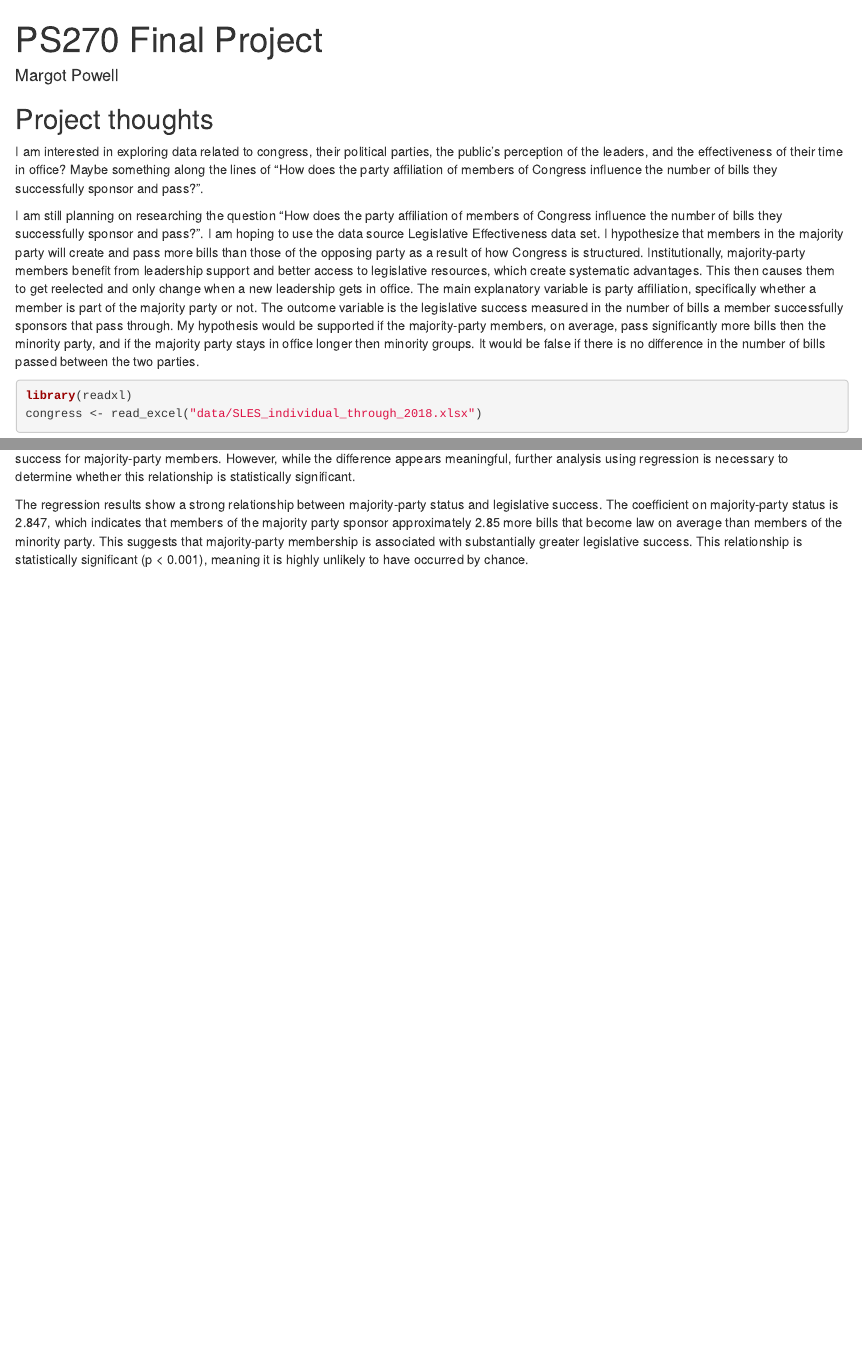
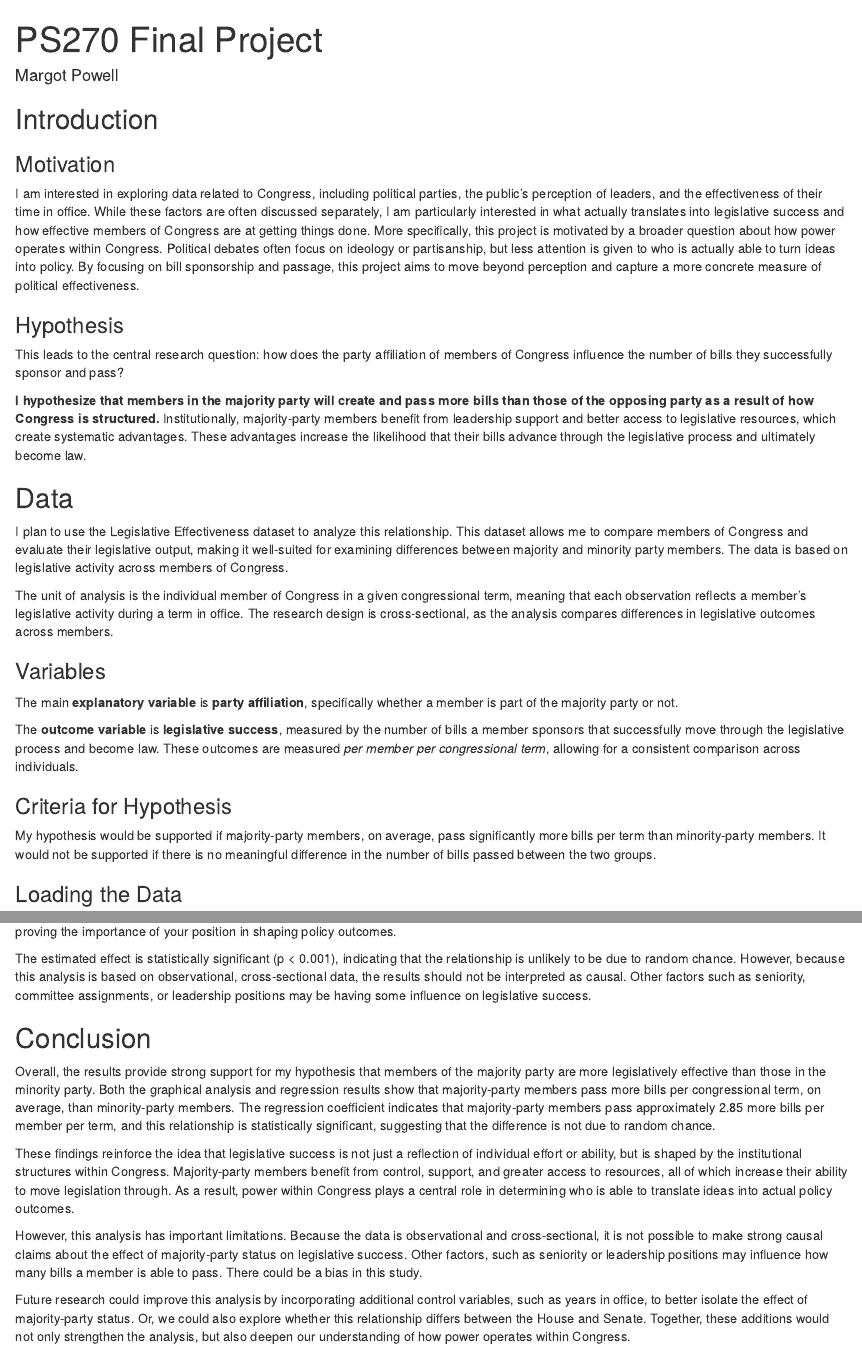
Before and after one commit to mepowell3/ps270-final-project, an R Markdown document (index.Rmd): the page in a window 1100 px wide, from its top, and a second part further down, joined at a grey line. Rendered offline with R 4.5, knitr and Pandoc, with nearby package versions; drawn as R Markdown's standard HTML page in place of the format the file asks for; some code elsewhere in the file could not run offline.

Commit message:
Final Project

````diff
--- a/index.Rmd
+++ b/index.Rmd
@@ -9,11 +9,28 @@
 
 
 
-## Project thoughts
+## Introduction
+### Motivation
+I am interested in exploring data related to Congress, including political parties, the public’s perception of leaders, and the effectiveness of their time in office. While these factors are often discussed separately, I am particularly interested in what actually translates into legislative success and how effective members of Congress are at getting things done. More specifically, this project is motivated by a broader question about how power operates within Congress. Political debates often focus on ideology or partisanship, but less attention is given to who is actually able to turn ideas into policy. By focusing on bill sponsorship and passage, this project aims to move beyond perception and capture a more concrete measure of political effectiveness.
 
-I am interested in exploring data related to congress, their political parties, the public's perception of the leaders, and the effectiveness of their time in office? Maybe something along the lines of "How does the party affiliation of members of Congress influence the number of bills they successfully sponsor and pass?".
+### Hypothesis
+This leads to the central research question: how does the party affiliation of members of Congress influence the number of bills they successfully sponsor and pass?
 
+**I hypothesize that members in the majority party will create and pass more bills than those of the opposing party as a result of how Congress is structured.** Institutionally, majority-party members benefit from leadership support and better access to legislative resources, which create systematic advantages. These advantages increase the likelihood that their bills advance through the legislative process and ultimately become law.
 
-I am still planning on researching the question "How does the party affiliation of members of Congress influence the number of bills they successfully sponsor and pass?". I am hoping to use the data source Legislative Effectiveness data set. I hypothesize that members in the majority party will create and pass more bills than those of the opposing party as a result of how Congress is structured. Institutionally, majority-party members benefit from leadership support and better access to legislative resources, which create systematic advantages. This then causes them to get reelected and only change when a new leadership gets in office. The main explanatory variable is party affiliation, specifically whether a member is part of the majority party or not. The outcome variable is the legislative success measured in the number of bills a member successfully sponsors that pass through. My hypothesis would be supported if the majority-party members, on average, pass significantly more bills then the minority party, and if the majority party stays in office longer then minority groups. It would be false if there is no difference in the number of bills passed between the two parties.
+## Data
+I plan to use the Legislative Effectiveness dataset to analyze this relationship. This dataset allows me to compare members of Congress and evaluate their legislative output, making it well-suited for examining differences between majority and minority party members. The data is based on legislative activity across members of Congress.
+
+The unit of analysis is the individual member of Congress in a given congressional term, meaning that each observation reflects a member’s legislative activity during a term in office. The research design is cross-sectional, as the analysis compares differences in legislative outcomes across members.
+
+### Variables
+The main **explanatory variable** is **party affiliation**, specifically whether a member is part of the majority party or not.
+
+The **outcome variable** is **legislative success**, measured by the number of bills a member sponsors that successfully move through the legislative process and become law. These outcomes are measured *per member per congressional term*, allowing for a consistent comparison across individuals.
+
+### Criteria for Hypothesis
+My hypothesis would be supported if majority-party members, on average, pass significantly more bills per term than minority-party members. It would not be supported if there is no meaningful difference in the number of bills passed between the two groups.
+
+### Loading the Data
 
 ```{r}
@@ -53 +92,2 @@
 
+The estimated effect is statistically significant (p < 0.001), indicating that the relationship is unlikely to be due to random chance. However, because this analysis is based on observational, cross-sectional data, the results should not be interpreted as  causal. Other factors such as seniority, committee assignments, or leadership positions may be having some influence on legislative success.
@@ -55,2 +94,9 @@
 
-The regression results show a strong relationship between majority-party status and legislative success. The coefficient on majority-party status is 2.847, which indicates that members of the majority party sponsor approximately 2.85 more bills that become law on average than members of the minority party. This suggests that majority-party membership is associated with substantially greater legislative success. This relationship is statistically significant (p < 0.001), meaning it is highly unlikely to have occurred by chance.
+## Conclusion
+Overall, the results provide strong support for my hypothesis that members of the majority party are more legislatively effective than those in the minority party. Both the graphical analysis and regression results show that majority-party members pass more bills per congressional term, on average, than minority-party members. The regression coefficient indicates that majority-party members pass approximately 2.85 more bills per member per term, and this relationship is statistically significant, suggesting that the difference is not due to random chance.
+
+These findings reinforce the idea that legislative success is not just a reflection of individual effort or ability, but is  shaped by the institutional structures within Congress. Majority-party members benefit from control, support, and greater access to resources, all of which increase their ability to move legislation through. As a result, power within Congress plays a central role in determining who is able to translate ideas into actual policy outcomes.
+
+However, this analysis has important limitations. Because the data is observational and cross-sectional, it is not possible to make strong causal claims about the effect of majority-party status on legislative success. Other factors, such as seniority or leadership positions may influence how many bills a member is able to pass. There could be a bias in this study.
+
+Future research could improve this analysis by incorporating additional control variables, such as years in office, to better isolate the effect of majority-party status. Or, we could also explore whether this relationship differs between the House and Senate. Together, these additions would not only strengthen the analysis, but also deepen our understanding of how power operates within Congress.
````
Also changed, not shown: index.html, index.Rmd (35 more changed lines), 2 other files.
